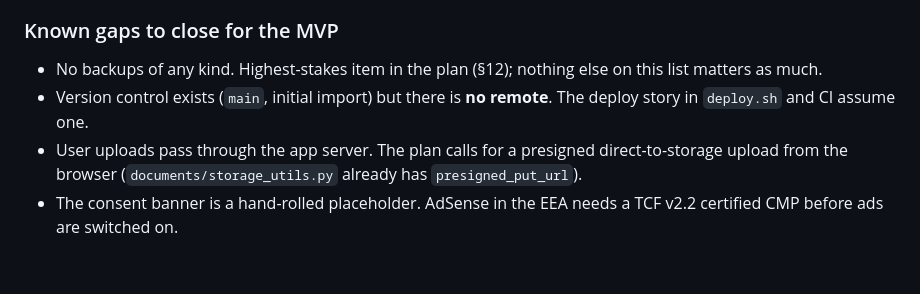
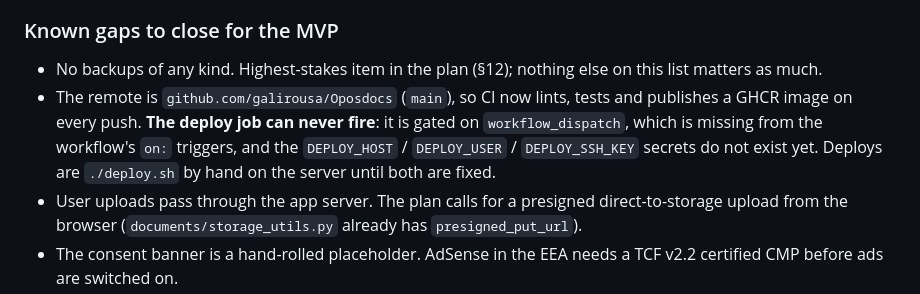
Before and after one commit to galirousa/oposdocs, a Markdown page: CLAUDE.md, the part around the change. Rendered like a GitHub page; blank space fills up the shorter version.

Commit message:
Record the remote, and that the deploy job cannot fire
The repository now has a remote, so CI lints, tests and publishes a GHCR
image on every push to main. The deploy job is a different story: it is
gated on workflow_dispatch, which is not among the workflow's triggers, so
GitHub can never run it, and the DEPLOY_HOST / DEPLOY_USER /
DEPLOY_SSH_KEY secrets it needs do not exist. Deploys stay manual until
both are fixed; the known-gaps list says so rather than implying a working
pipeline.

Co-Authored-By: Claude Opus 5 <noreply@anthropic.com>

```diff
--- a/CLAUDE.md
+++ b/CLAUDE.md
@@ -88,8 +88,12 @@ moderation and takedowns, the consent layer, and user-written markdown posts
 
 - No backups of any kind. Highest-stakes item in the plan (§12); nothing else
   on this list matters as much.
-- Version control exists (`main`, initial import) but there is **no remote**.
-  The deploy story in `deploy.sh` and CI assume one.
+- The remote is `github.com/galirousa/Oposdocs` (`main`), so CI now lints,
+  tests and publishes a GHCR image on every push. **The deploy job can never
+  fire**: it is gated on `workflow_dispatch`, which is missing from the
+  workflow's `on:` triggers, and the `DEPLOY_HOST` / `DEPLOY_USER` /
+  `DEPLOY_SSH_KEY` secrets do not exist yet. Deploys are `./deploy.sh` by
+  hand on the server until both are fixed.
 - User uploads pass through the app server. The plan calls for a presigned
   direct-to-storage upload from the browser (`documents/storage_utils.py`
   already has `presigned_put_url`).
```
